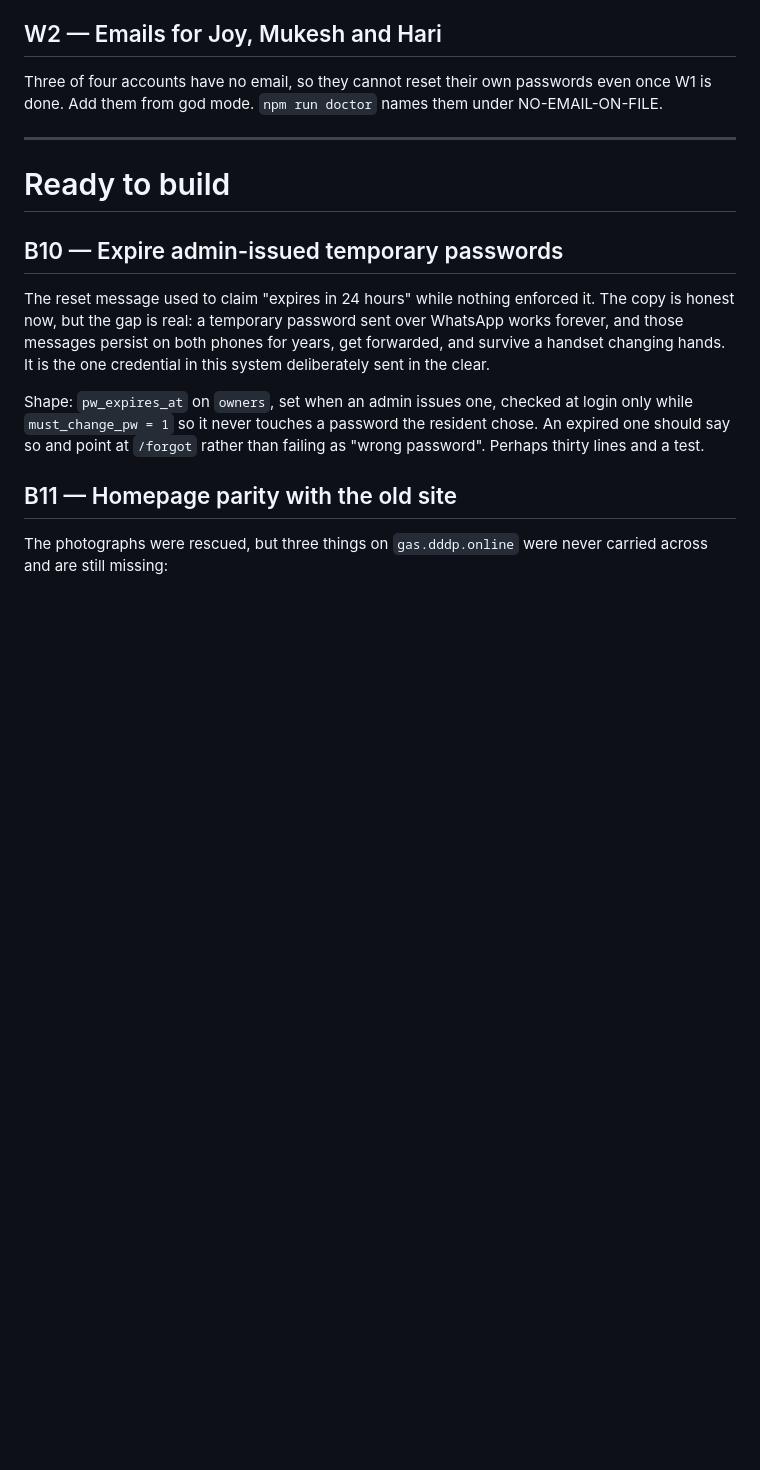
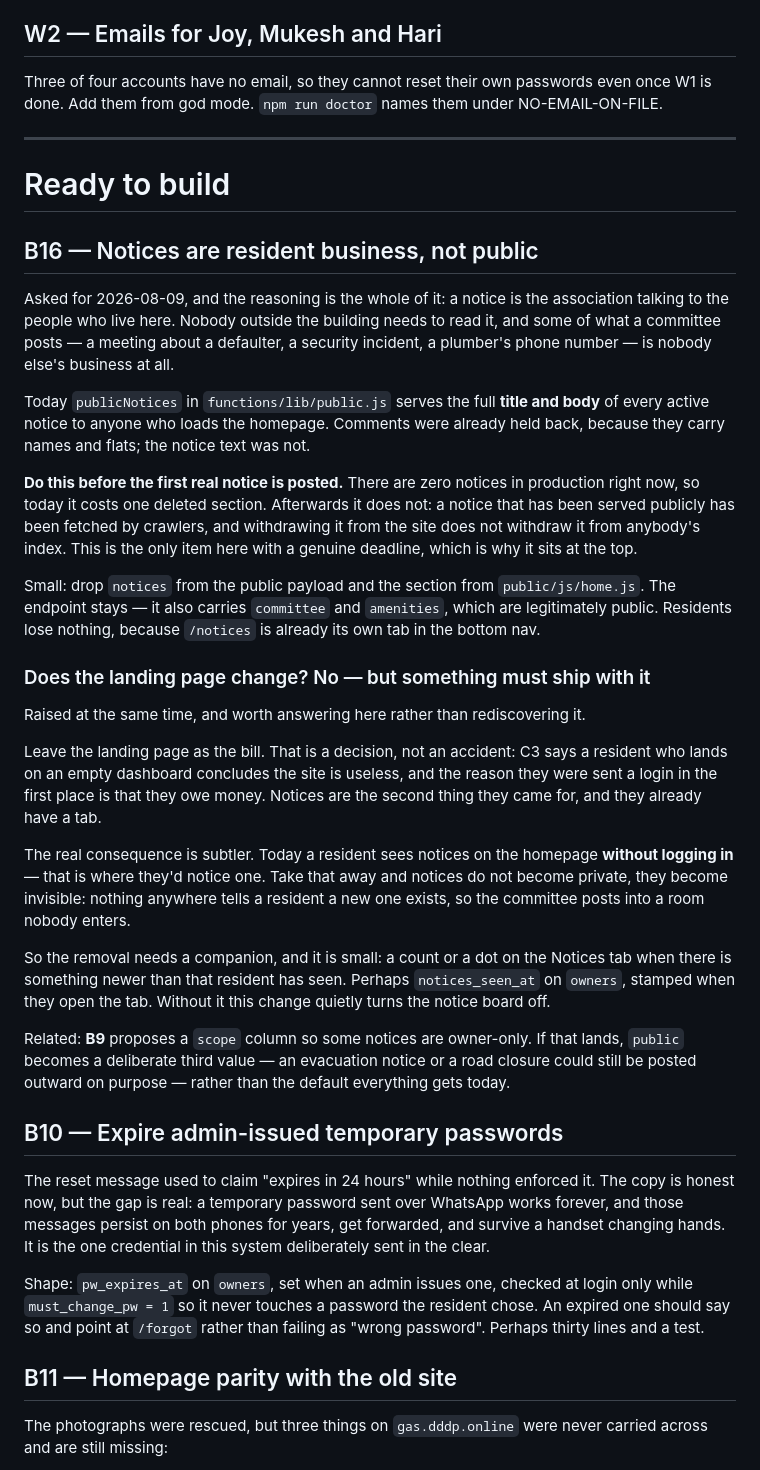
Before and after one commit to thakkalisuresh/dddp-portal, a Markdown page: docs/BACKLOG.md, the part around the change. GitHub-like rendering; blank space fills up the shorter version.

Commit message:
Backlog B16: notices are resident business
The public homepage serves the full title and body of every active notice to
anyone who loads it. Comments were already held back because they carry names
and flats; the notice text was not.

Top of the section because it is the only item with a real deadline. There are
zero notices in production today, so the fix costs one deleted section; after
the committee starts posting it costs nothing less than a crawler's memory,
which withdrawing a notice does not reach.

Records the answer to the question that came with it: the landing page stays
the bill, per C3, but taking notices off the public page makes them invisible
rather than private unless a new-notice marker ships alongside. Without that,
the committee posts into a room nobody enters.

```diff
--- a/docs/BACKLOG.md
+++ b/docs/BACKLOG.md
@@ -62,6 +62,53 @@ NO-EMAIL-ON-FILE.
 ---
 
 # Ready to build
+
+## B16 — Notices are resident business, not public
+
+Asked for 2026-08-09, and the reasoning is the whole of it: a notice is the
+association talking to the people who live here. Nobody outside the building
+needs to read it, and some of what a committee posts — a meeting about a
+defaulter, a security incident, a plumber's phone number — is nobody else's
+business at all.
+
+Today `publicNotices` in `functions/lib/public.js` serves the full **title and
+body** of every active notice to anyone who loads the homepage. Comments were
+already held back, because they carry names and flats; the notice text was not.
+
+**Do this before the first real notice is posted.** There are zero notices in
+production right now, so today it costs one deleted section. Afterwards it does
+not: a notice that has been served publicly has been fetched by crawlers, and
+withdrawing it from the site does not withdraw it from anybody's index. This is
+the only item here with a genuine deadline, which is why it sits at the top.
+
+Small: drop `notices` from the public payload and the section from
+`public/js/home.js`. The endpoint stays — it also carries `committee` and
+`amenities`, which are legitimately public. Residents lose nothing, because
+`/notices` is already its own tab in the bottom nav.
+
+### Does the landing page change? No — but something must ship with it
+
+Raised at the same time, and worth answering here rather than rediscovering it.
+
+Leave the landing page as the bill. That is a decision, not an accident: C3 says
+a resident who lands on an empty dashboard concludes the site is useless, and
+the reason they were sent a login in the first place is that they owe money.
+Notices are the second thing they came for, and they already have a tab.
+
+The real consequence is subtler. Today a resident sees notices on the homepage
+**without logging in** — that is where they'd notice one. Take that away and
+notices do not become private, they become invisible: nothing anywhere tells a
+resident a new one exists, so the committee posts into a room nobody enters.
+
+So the removal needs a companion, and it is small: a count or a dot on the
+Notices tab when there is something newer than that resident has seen. Perhaps
+`notices_seen_at` on `owners`, stamped when they open the tab. Without it this
+change quietly turns the notice board off.
+
+Related: **B9** proposes a `scope` column so some notices are owner-only. If
+that lands, `public` becomes a deliberate third value — an evacuation notice or
+a road closure could still be posted outward on purpose — rather than the
+default everything gets today.
 
 ## B10 — Expire admin-issued temporary passwords
 
```
